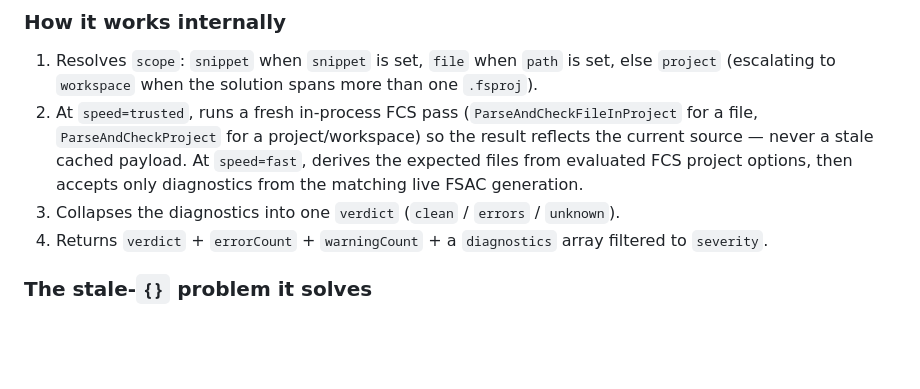
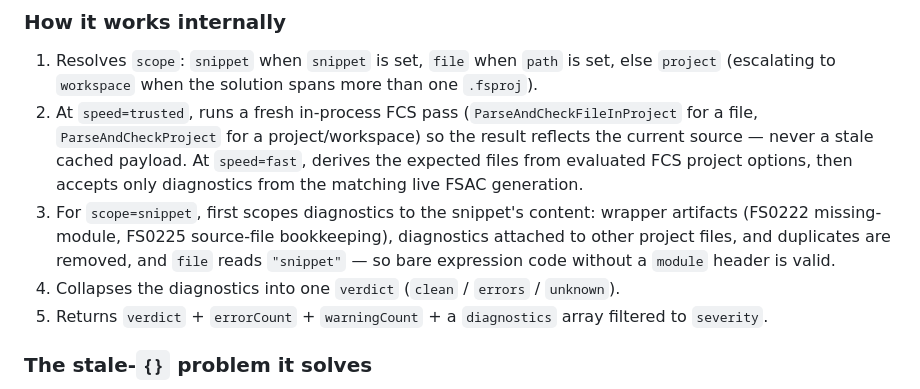
Before and after one commit to Neftedollar/FsLangMCP, a Markdown page: docs/tools-detailed.md, the part around the change. Rendered like a GitHub page; blank space fills up the shorter version.

```diff
--- a/docs/tools-detailed.md
+++ b/docs/tools-detailed.md
@@ -134,8 +134,12 @@ project, collapsed to a single `verdict`. No path, no project, no flags needed f
    `ParseAndCheckProject` for a project/workspace) so the result reflects the current source — never
    a stale cached payload. At `speed=fast`, derives the expected files from evaluated FCS project
    options, then accepts only diagnostics from the matching live FSAC generation.
-3. Collapses the diagnostics into one `verdict` (`clean` / `errors` / `unknown`).
-4. Returns `verdict` + `errorCount` + `warningCount` + a `diagnostics` array filtered to `severity`.
+3. For `scope=snippet`, first scopes diagnostics to the snippet's content: wrapper artifacts
+   (FS0222 missing-module, FS0225 source-file bookkeeping), diagnostics attached to other
+   project files, and duplicates are removed, and `file` reads `"snippet"` — so bare
+   expression code without a `module` header is valid.
+4. Collapses the diagnostics into one `verdict` (`clean` / `errors` / `unknown`).
+5. Returns `verdict` + `errorCount` + `warningCount` + a `diagnostics` array filtered to `severity`.
 
 ### The stale-`{}` problem it solves
 
```
Also changed, not shown: docs/tools-reference.md (+12 -0 lines).
